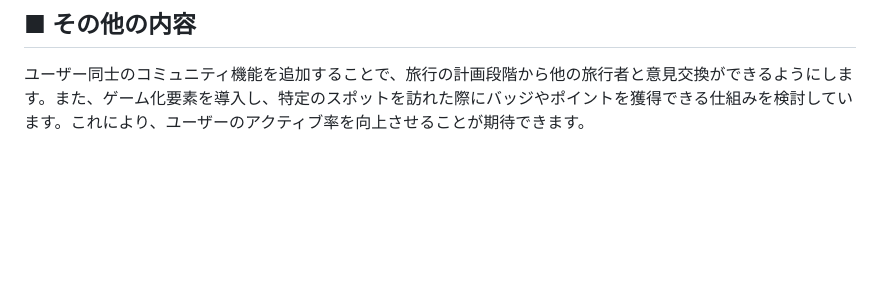
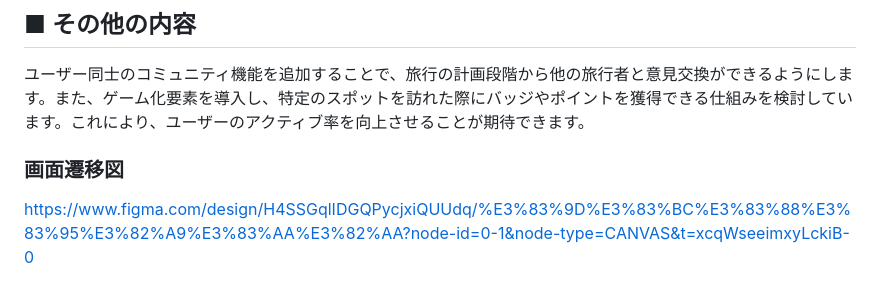
Before and after one commit to Yamanaka78/HiddenGems-, a Markdown page: README.md, the part around the change. Rendered like a GitHub page; blank space fills up the shorter version.

Commit message:
画面遷移図を作成

```diff
--- a/README.md
+++ b/README.md
@@ -68,3 +68,7 @@ Google Maps APIを活用して、ユーザーが選択したスポットを地
 
 ## ■ その他の内容
 ユーザー同士のコミュニティ機能を追加することで、旅行の計画段階から他の旅行者と意見交換ができるようにします。また、ゲーム化要素を導入し、特定のスポットを訪れた際にバッジやポイントを獲得できる仕組みを検討しています。これにより、ユーザーのアクティブ率を向上させることが期待できます。
+
+
+### 画面遷移図
+https://www.figma.com/design/H4SSGqlIDGQPycjxiQUUdq/%E3%83%9D%E3%83%BC%E3%83%88%E3%83%95%E3%82%A9%E3%83%AA%E3%82%AA?node-id=0-1&node-type=CANVAS&t=xcqWseeimxyLckiB-0
```
